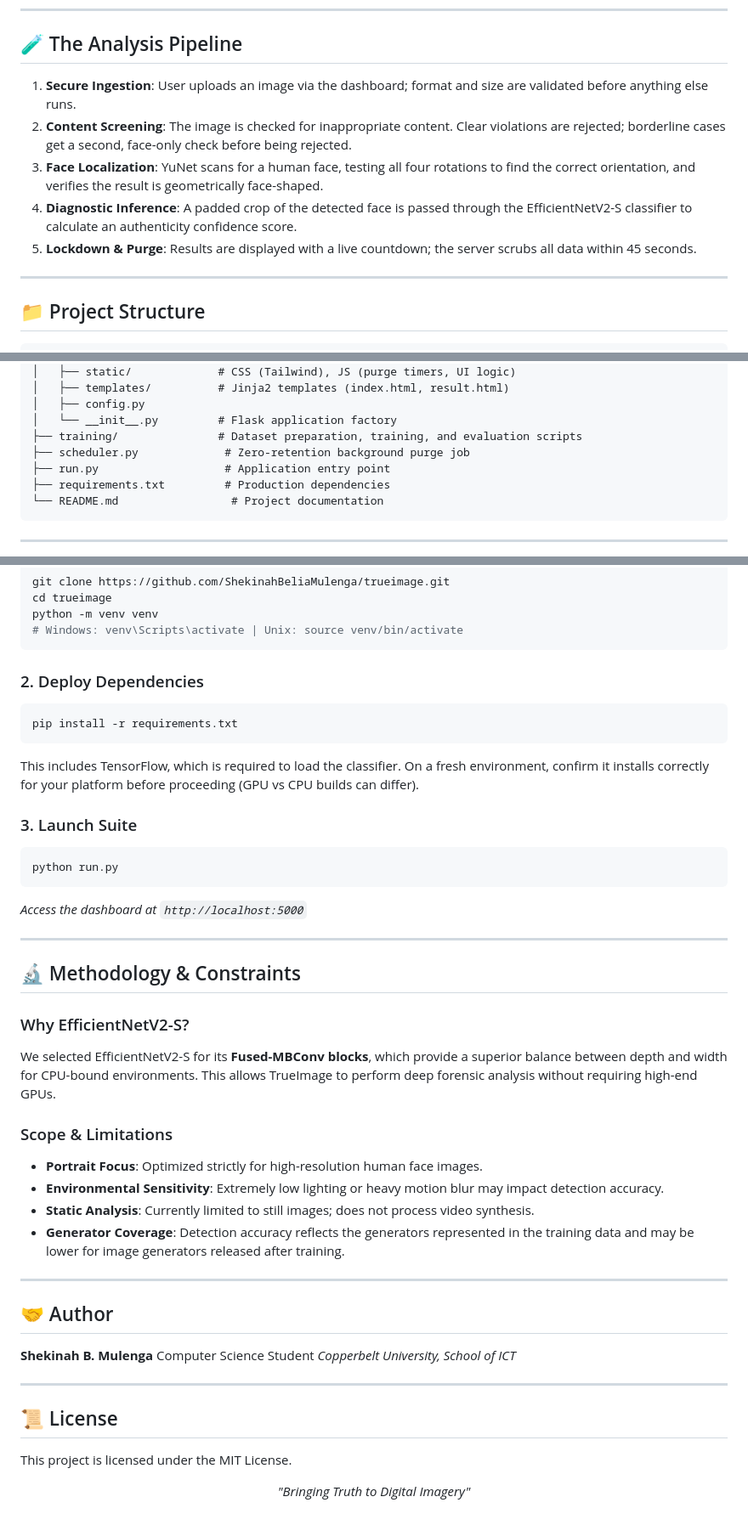
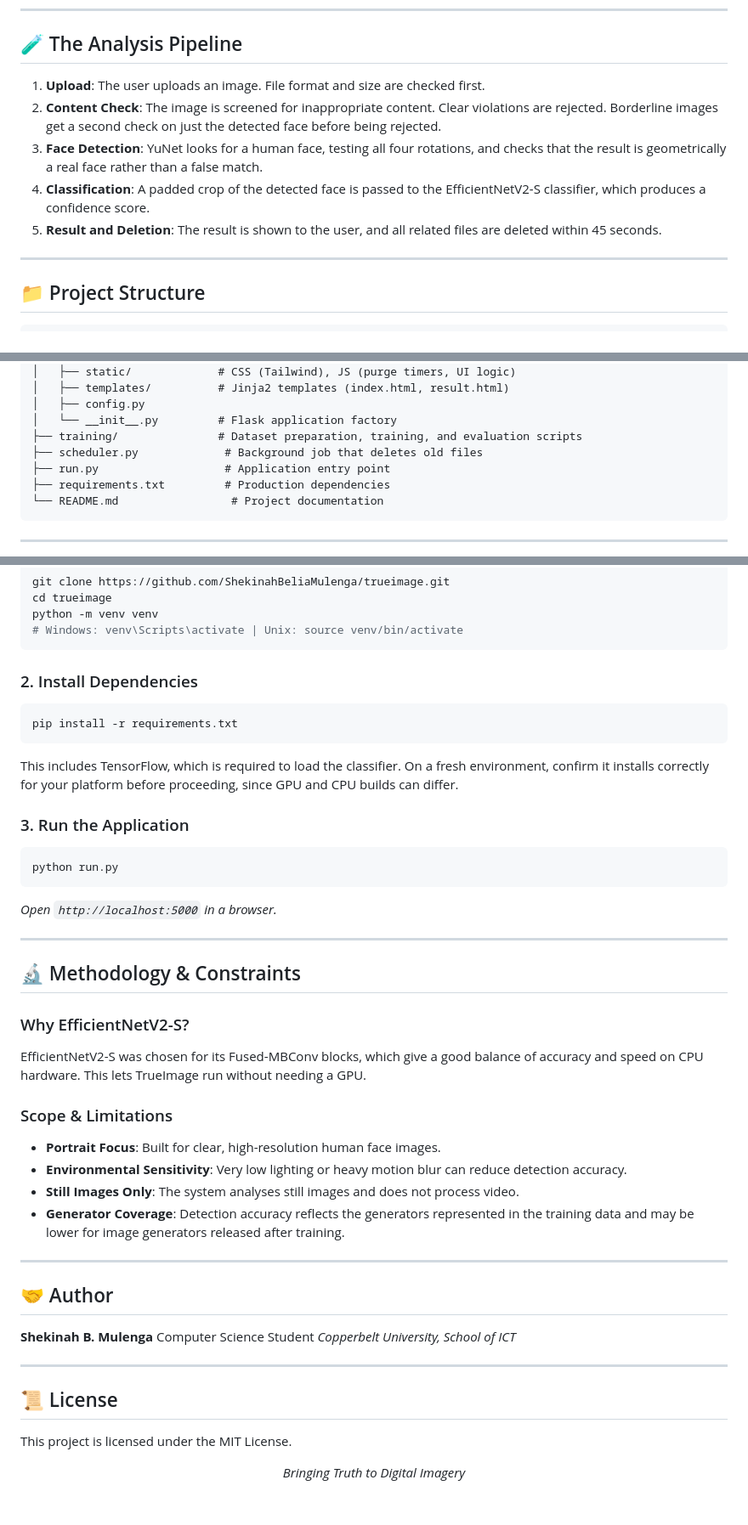
Before and after one commit to ShekinahBeliaMulenga/trueimage, a Markdown page: README.md, 3 parts joined by grey strips. Shown at 85% size. GitHub-like rendering.

````diff
--- a/README.md
+++ b/README.md
@@ -63,11 +62,11 @@ To ensure absolute user privacy, TrueImage implements a **Zero-Retention Policy*
 
 ## 🧪 The Analysis Pipeline
 
-1. **Secure Ingestion**: User uploads an image via the dashboard; format and size are validated before anything else runs.
-2. **Content Screening**: The image is checked for inappropriate content. Clear violations are rejected; borderline cases get a second, face-only check before being rejected.
-3. **Face Localization**: YuNet scans for a human face, testing all four rotations to find the correct orientation, and verifies the result is geometrically face-shaped.
-4. **Diagnostic Inference**: A padded crop of the detected face is passed through the EfficientNetV2-S classifier to calculate an authenticity confidence score.
-5. **Lockdown & Purge**: Results are displayed with a live countdown; the server scrubs all data within 45 seconds.
+1. **Upload**: The user uploads an image. File format and size are checked first.
+2. **Content Check**: The image is screened for inappropriate content. Clear violations are rejected. Borderline images get a second check on just the detected face before being rejected.
+3. **Face Detection**: YuNet looks for a human face, testing all four rotations, and checks that the result is geometrically a real face rather than a false match.
+4. **Classification**: A padded crop of the detected face is passed to the EfficientNetV2-S classifier, which produces a confidence score.
+5. **Result and Deletion**: The result is shown to the user, and all related files are deleted within 45 seconds.
 
 ---
 
@@ -93,7 +92,7 @@ trueimage/
 │   ├── config.py
 │   └── __init__.py         # Flask application factory
 ├── training/               # Dataset preparation, training, and evaluation scripts
-├── scheduler.py             # Zero-retention background purge job
+├── scheduler.py             # Background job that deletes old files
 ├── run.py                   # Application entry point
 ├── requirements.txt         # Production dependencies
 └── README.md                 # Project documentation
@@ -111,29 +110,29 @@ python -m venv venv
 # Windows: venv\Scripts\activate | Unix: source venv/bin/activate
 ```
 
-### 2. Deploy Dependencies
+### 2. Install Dependencies
 ```bash
 pip install -r requirements.txt
 ```
-This includes TensorFlow, which is required to load the classifier. On a fresh environment, confirm it installs correctly for your platform before proceeding (GPU vs CPU builds can differ).
+This includes TensorFlow, which is required to load the classifier. On a fresh environment, confirm it installs correctly for your platform before proceeding, since GPU and CPU builds can differ.
 
-### 3. Launch Suite
+### 3. Run the Application
 ```bash
 python run.py
 ```
-*Access the dashboard at `http://localhost:5000`*
+*Open `http://localhost:5000` in a browser.*
 
 ---
 
 ## 🔬 Methodology & Constraints
 
 ### Why EfficientNetV2-S?
-We selected EfficientNetV2-S for its **Fused-MBConv blocks**, which provide a superior balance between depth and width for CPU-bound environments. This allows TrueImage to perform deep forensic analysis without requiring high-end GPUs.
+EfficientNetV2-S was chosen for its Fused-MBConv blocks, which give a good balance of accuracy and speed on CPU hardware. This lets TrueImage run without needing a GPU.
 
 ### Scope & Limitations
-* **Portrait Focus**: Optimized strictly for high-resolution human face images.
-* **Environmental Sensitivity**: Extremely low lighting or heavy motion blur may impact detection accuracy.
-* **Static Analysis**: Currently limited to still images; does not process video synthesis.
+* **Portrait Focus**: Built for clear, high-resolution human face images.
+* **Environmental Sensitivity**: Very low lighting or heavy motion blur can reduce detection accuracy.
+* **Still Images Only**: The system analyses still images and does not process video.
 * **Generator Coverage**: Detection accuracy reflects the generators represented in the training data and may be lower for image generators released after training.
 
 ---
@@ -152,6 +151,6 @@ This project is licensed under the MIT License.
 
 <div align="center">
 
-*"Bringing Truth to Digital Imagery"*
+*Bringing Truth to Digital Imagery*
 
 </div>
````
Also changed, not shown: other parts of README.md (+20 -21 lines).
